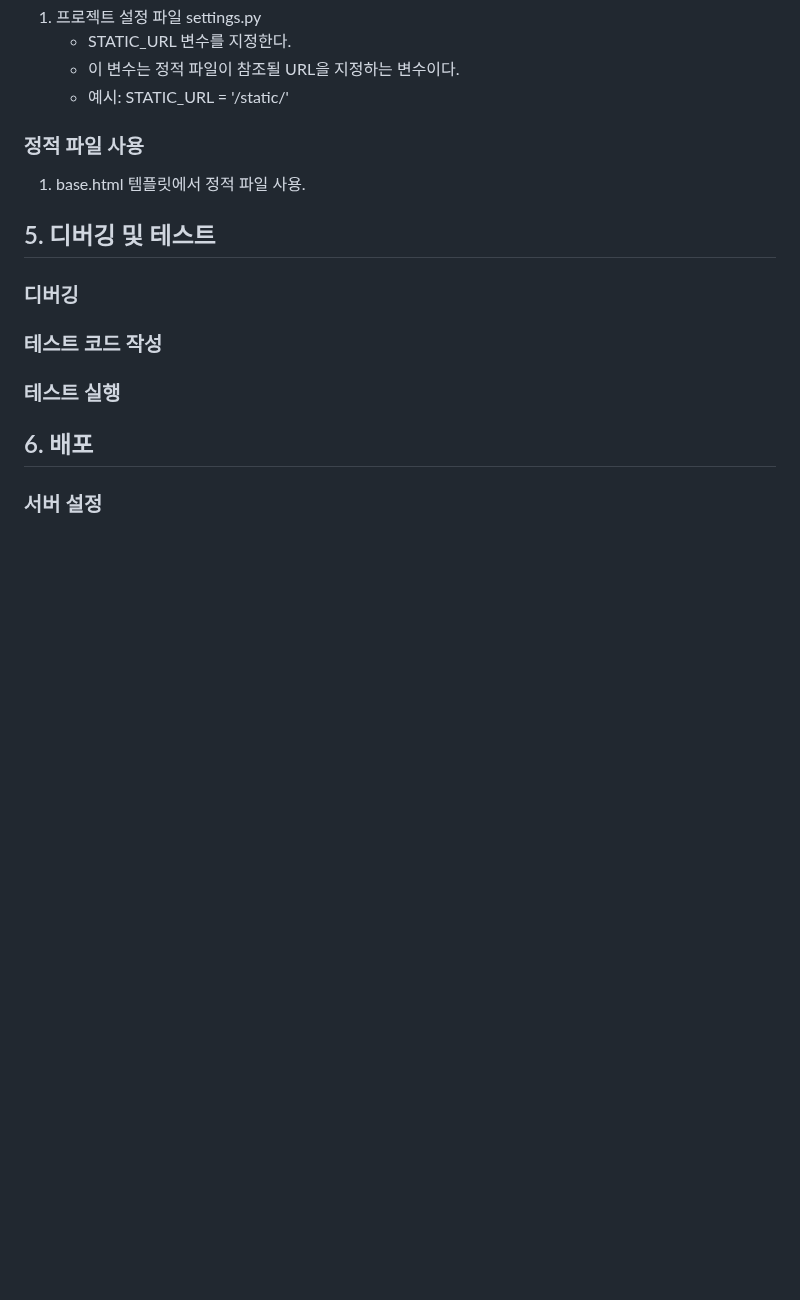
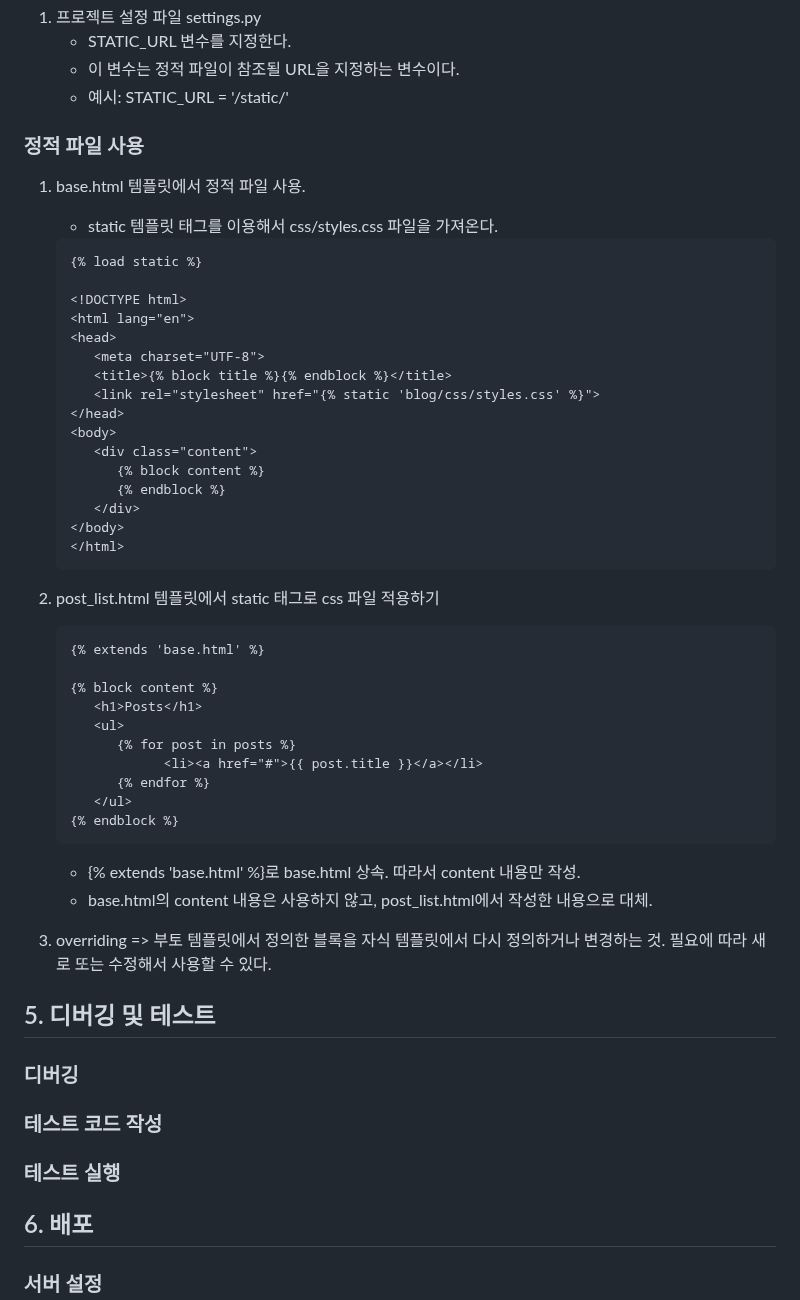
Before and after one commit to ChoiJeonSeok/TIL, a Markdown page: about_bbsnote/TIL_Day_28_00_bbsnote.md, the part around the change. GitHub-like rendering; blank space fills up the shorter version.

Commit message:
정적 파일 관리 완성. 검증 필요

````diff
--- a/about_bbsnote/TIL_Day_28_00_bbsnote.md
+++ b/about_bbsnote/TIL_Day_28_00_bbsnote.md
@@ -261,9 +261,46 @@ urlpatterns = [
    - 이 변수는 정적 파일이 참조될 URL을 지정하는 변수이다.
    - 예시: STATIC_URL = '/static/'
 
+
 <h3 id="section-43">정적 파일 사용</h3>
 
 1. base.html 템플릿에서 정적 파일 사용.
+   - static 템플릿 태그를 이용해서 css/styles.css 파일을 가져온다.
+
+   ```
+   {% load static %}
+
+   <!DOCTYPE html>
+   <html lang="en">
+   <head>
+      <meta charset="UTF-8">
+      <title>{% block title %}{% endblock %}</title>
+      <link rel="stylesheet" href="{% static 'blog/css/styles.css' %}">
+   </head>
+   <body>
+      <div class="content">
+         {% block content %}
+         {% endblock %}
+      </div>
+   </body>
+   </html>
+   ```
+2. post_list.html 템플릿에서 static 태그로 css 파일 적용하기
+   ```
+   {% extends 'base.html' %}
+
+   {% block content %}
+      <h1>Posts</h1>
+      <ul>
+         {% for post in posts %}
+               <li><a href="#">{{ post.title }}</a></li>
+         {% endfor %}
+      </ul>
+   {% endblock %}
+   ```
+   - {% extends 'base.html' %}로 base.html 상속. 따라서 content 내용만 작성.
+   - base.html의 content 내용은 사용하지 않고, post_list.html에서 작성한 내용으로 대체.
+3. overriding => 부토 템플릿에서 정의한 블록을 자식 템플릿에서 다시 정의하거나 변경하는 것. 필요에 따라 새로 또는 수정해서 사용할 수 있다.
 
 <h2 id="section-5">5. 디버깅 및 테스트</h2>
 
````
